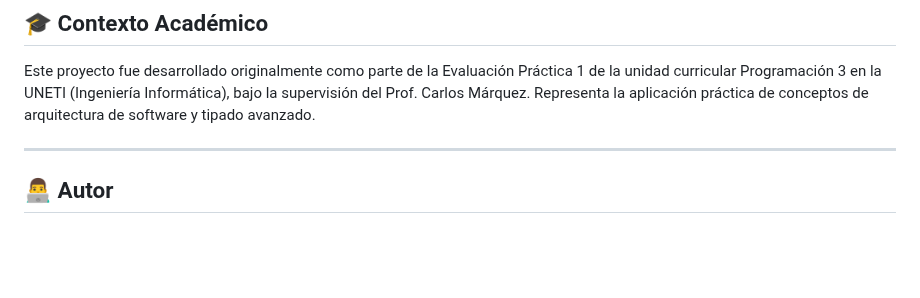
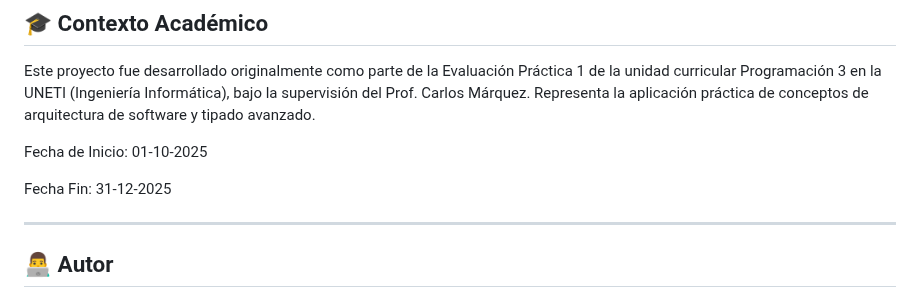
Before and after one commit to darwinjcn/node-express-typescript-logic, a Markdown page: README.md, the part around the change. Rendered like a GitHub page; blank space fills up the shorter version.

```diff
--- a/README.md
+++ b/README.md
@@ -104,6 +104,10 @@ Requiere Node.js v18+. Dentro de cada carpeta de ejercicio:
 
 Este proyecto fue desarrollado originalmente como parte de la Evaluación Práctica 1 de la unidad curricular Programación 3 en la UNETI (Ingeniería Informática), bajo la supervisión del Prof. Carlos Márquez. Representa la aplicación práctica de conceptos de arquitectura de software y tipado avanzado.
 
+Fecha de Inicio: 01-10-2025
+
+Fecha Fin: 31-12-2025
+
 ---
 
 ## 👨‍💻 Autor
```
